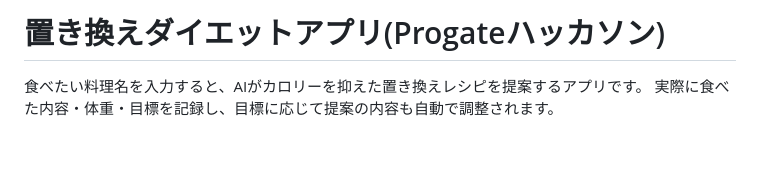
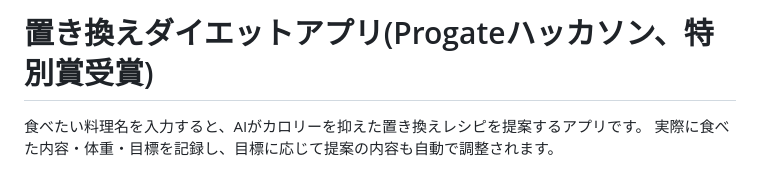
Before and after one commit to Nobumasa494/progate-hackathon-2026, a Markdown page: README.md, the part around the change. Drawn GitHub-style; blank space fills up the shorter version.

Commit message:
Update project title to include award recognition

```diff
--- a/README.md
+++ b/README.md
@@ -1,4 +1,4 @@
-# 置き換えダイエットアプリ(Progateハッカソン)
+# 置き換えダイエットアプリ(Progateハッカソン、特別賞受賞)
 
 食べたい料理名を入力すると、AIがカロリーを抑えた置き換えレシピを提案するアプリです。
 実際に食べた内容・体重・目標を記録し、目標に応じて提案の内容も自動で調整されます。
```
